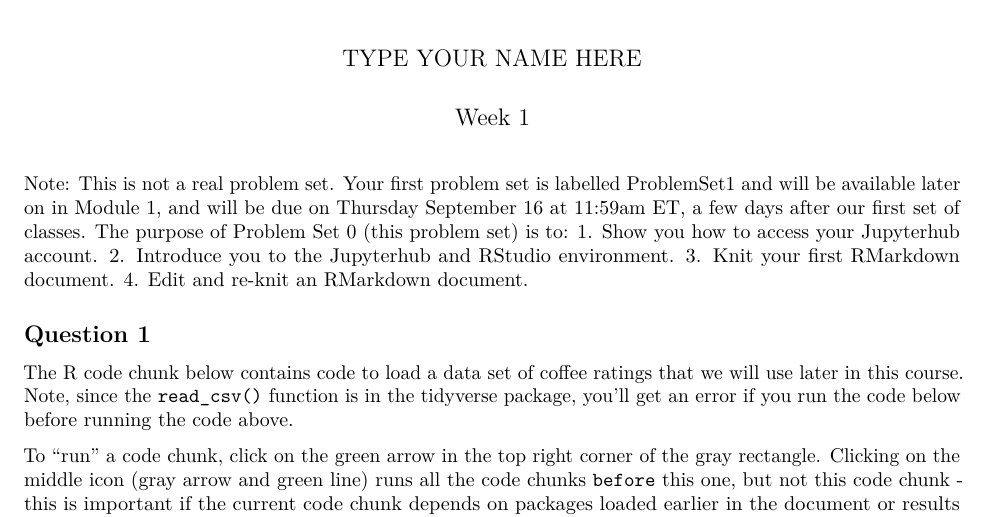
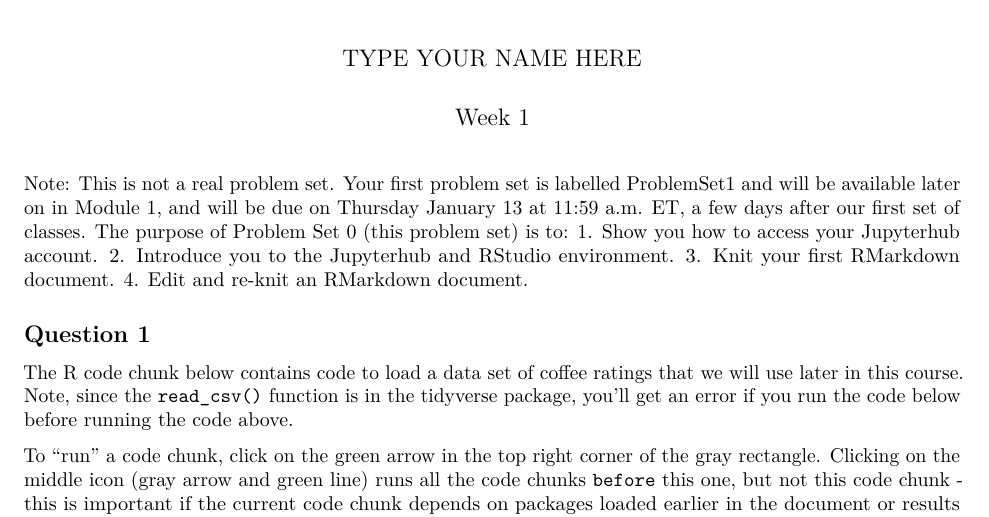
Before and after one commit to SamanthaJoCaetano/STA130-W21-ProblemSet0, an R Markdown document (ProblemSet0.Rmd): part of page 1 of 2, cut so that both start at the same text. Rendered offline with R 4.5, knitr and Pandoc, then LaTeX, with nearby package versions.

Commit message:
Update ProblemSet0.Rmd

````diff
--- a/ProblemSet0.Rmd
+++ b/ProblemSet0.Rmd
@@ -10,7 +10,7 @@ output:
 knitr::opts_chunk$set(echo = TRUE)
 ```
 
-Note: This is not a real problem set. Your first problem set is labelled ProblemSet1 and will be available later on in Module 1, and will be due on Thursday September 16 at 11:59am ET, a few days after our first set of classes. The purpose of Problem Set 0 (this problem set) is to:
+Note: This is not a real problem set. Your first problem set is labelled ProblemSet1 and will be available later on in Module 1, and will be due on Thursday January 13 at 11:59 a.m. ET, a few days after our first set of classes. The purpose of Problem Set 0 (this problem set) is to:
   1. Show you how to access your Jupyterhub account.
   2. Introduce you to the Jupyterhub and RStudio environment.
   3. Knit your first RMarkdown document.
````
